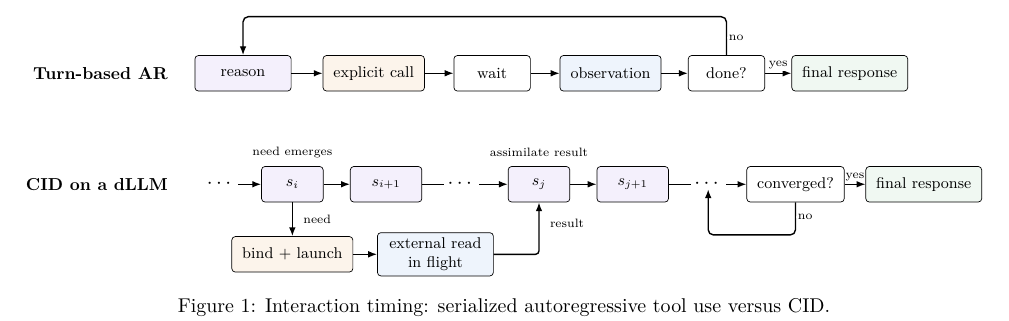
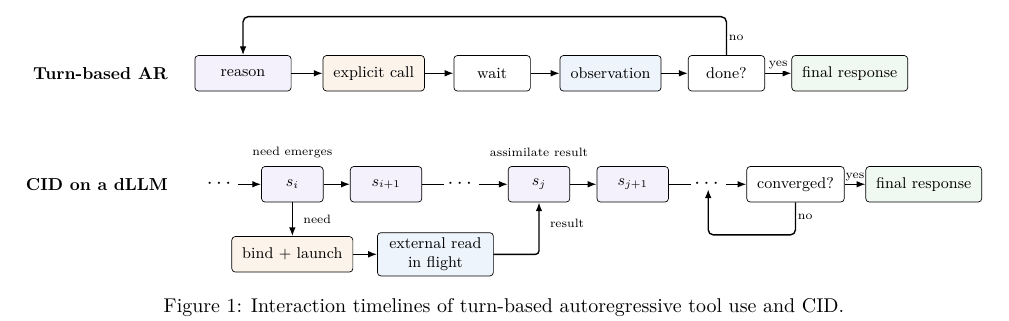
Before and after one commit to fwerkor/continuous-interaction-diffusion-paper, a LaTeX paper (paper.tex, which reads sections/02-background.tex): part of page 4 of 15, cut so that both start at the same text. Compiled offline with pdfLaTeX.

Commit message:
Refine Figure 1 caption

```diff
--- a/sections/02-background.tex
+++ b/sections/02-background.tex
@@ -45,7 +45,7 @@ This does not imply that every dLLM automatically supports arbitrary editing, pe
 \begin{figure*}[t]
   \centering
   \resizebox{0.96\textwidth}{!}{\input{figures/interface-timing}}
-  \caption{Interaction timing: serialized autoregressive tool use versus CID.}
+  \caption{Interaction timelines of turn-based autoregressive tool use and CID.}
   \label{fig:interface-timing}
 \end{figure*}
 
```
